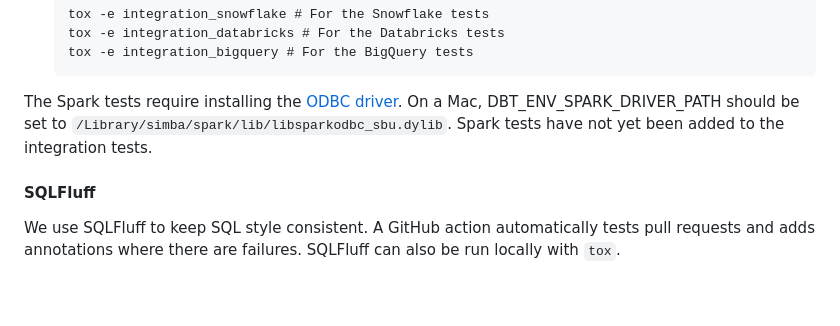
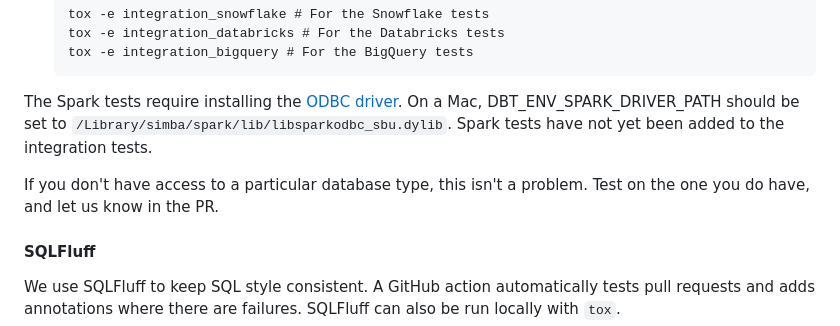
Before and after one commit to brooklyn-data/dbt_artifacts, a Markdown page: CONTRIBUTING.md, the part around the change. GitHub-like rendering; blank space fills up the shorter version.

Commit message:
Update CONTRIBUTING.md
Co-authored-by: Gemma Down <52132406+glsdown@users.noreply.github.com>

```diff
--- a/CONTRIBUTING.md
+++ b/CONTRIBUTING.md
@@ -84,6 +84,8 @@ The Spark tests require installing the [ODBC driver](https://www.databricks.com/
 DBT_ENV_SPARK_DRIVER_PATH should be set to `/Library/simba/spark/lib/libsparkodbc_sbu.dylib`. Spark tests have not yet
 been added to the integration tests.
 
+If you don't have access to a particular database type, this isn't a problem. Test on the one you do have, and let us know in the PR.
+
 #### SQLFluff
 
 We use SQLFluff to keep SQL style consistent. A GitHub action automatically tests pull requests and adds annotations
```
